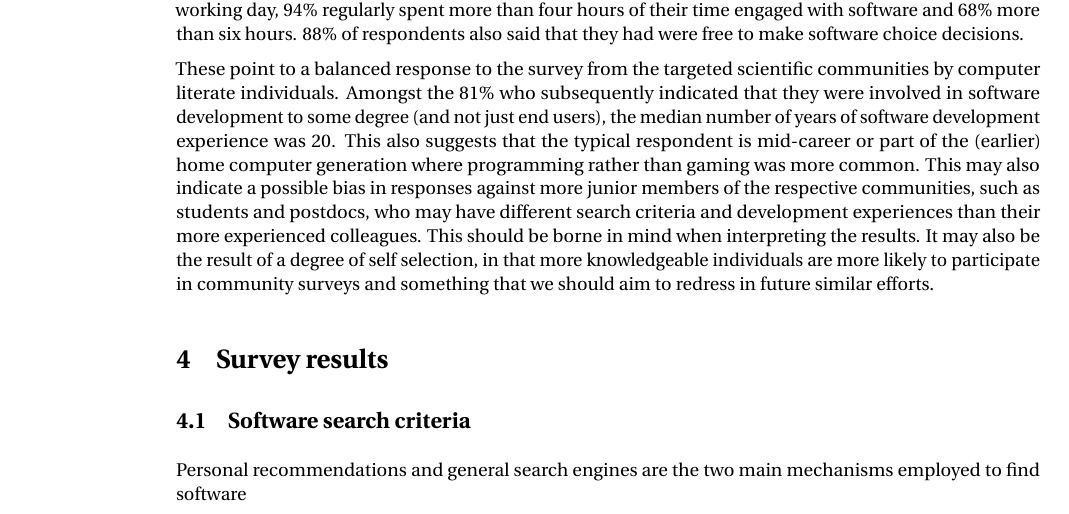
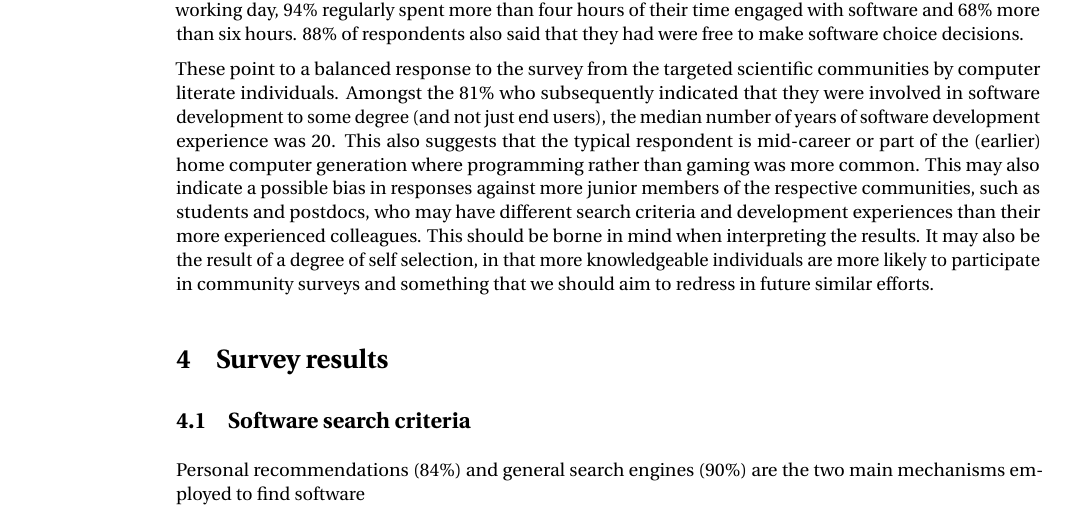
Before and after one commit to casics/project-docs, a LaTeX document (whitepaper.tex): part of page 1 of 2, cut so that both start at the same text. Compiled offline with pdfLaTeX.

Commit message:
Update on Overleaf.

```diff
--- a/whitepaper.tex
+++ b/whitepaper.tex
@@ -26,7 +26,9 @@ more knowledgeable individuals are more likely to participate in community surve
 
 \subsection{Software search criteria}
 
-Personal recommendations and general search engines are the two main mechanisms employed to find software
+Personal recommendations (84\%) and general search engines (90\%) are the two main mechanisms employed to find software
+
+
 
 \subsection{Developer experiences}
 
```
